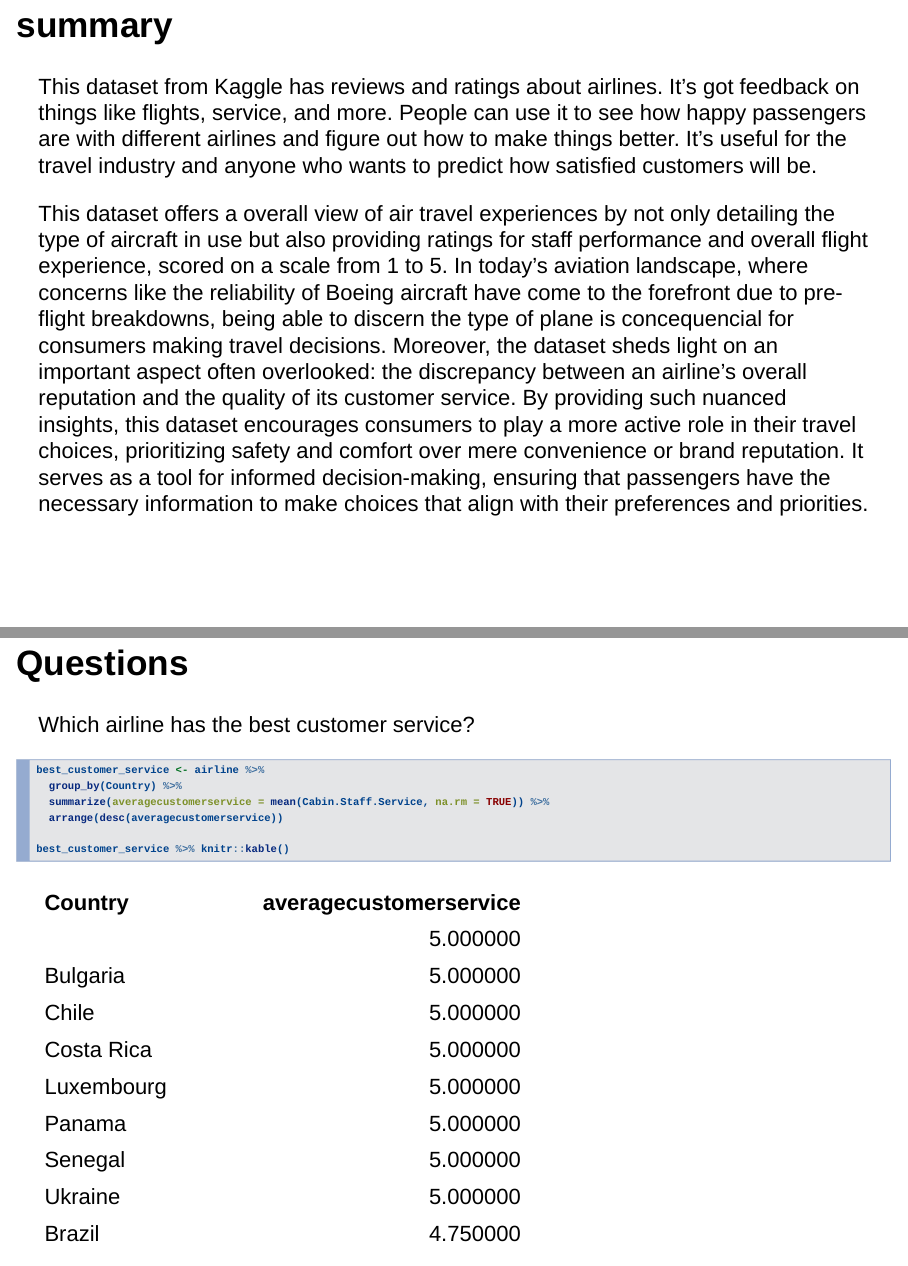
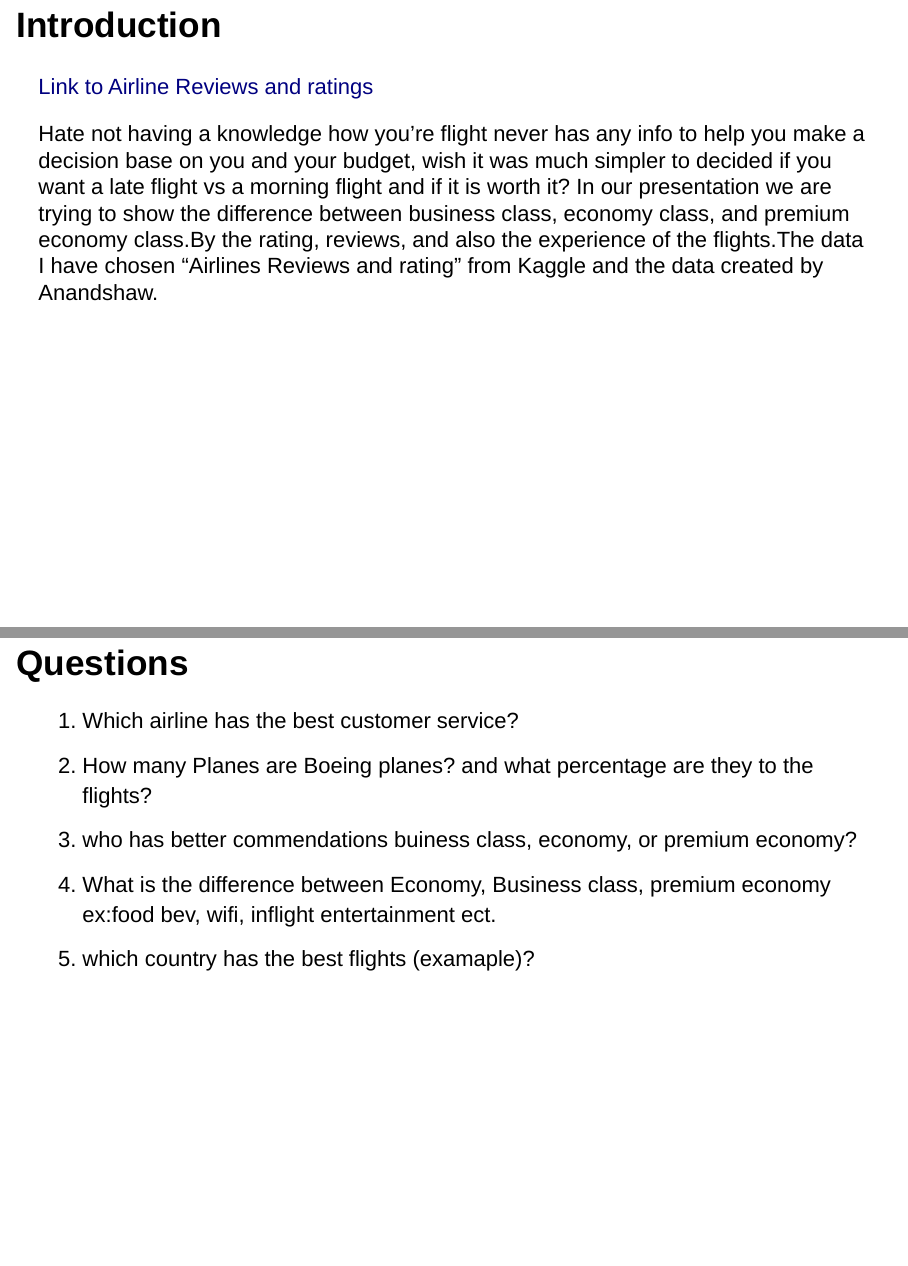
Before and after one commit to squirlynamu/finalproject, an R Markdown document (finalprojectambar.Rmd): pages 6 and 7 of 15 before the commit and pages 6 and 8 of 19 after it, joined at a grey line. The pictures show the output file finalprojectambar.html that the author committed with the source, opened offline.

Commit message:
work with did during class

````diff
--- a/finalprojectambar.Rmd
+++ b/finalprojectambar.Rmd
@@ -20,16 +23,34 @@ library(lubridate)
 airline <- read.csv("Airlines Reviews and Rating.csv")
 head(airline)
 ```
-## **summary**
+## **Introduction**
+[Link to Airline Reviews and ratings](https://www.kaggle.com/datasets/anandshaw2001/airlines-reviews-and-rating)
 
-This dataset from Kaggle has reviews and ratings about airlines. It's got feedback on things like flights, service, and more. People can use it to see how happy passengers are with different airlines and figure out how to make things better. It's useful for the travel industry and anyone who wants to predict how satisfied customers will be.
+Hate not having a knowledge how you're flight never has any info to help you make a decision base on you and your budget, wish it was much simpler to decided if you want a late flight vs a morning flight and if it is worth it? In our presentation we are trying to show the difference between business class, economy class, and premium economy class.By the rating, reviews, and also the experience of the flights.The data I have chosen "Airlines Reviews and rating" from Kaggle and the data created by Anandshaw.
 
 
-This dataset offers a overall view of air travel experiences by not only detailing the type of aircraft in use but also providing ratings for staff performance and overall flight experience, scored on a scale from 1 to 5. In today's aviation landscape, where concerns like the reliability of Boeing aircraft have come to the forefront due to pre-flight breakdowns, being able to discern the type of plane is concequencial for consumers making travel decisions. Moreover, the dataset sheds light on an important aspect often overlooked: the discrepancy between an airline's overall reputation and the quality of its customer service. By providing such nuanced insights, this dataset encourages consumers to play a more active role in their travel choices, prioritizing safety and comfort over mere convenience or brand reputation. It serves as a tool for informed decision-making, ensuring that passengers have the necessary information to make choices that align with their preferences and priorities.
+<img src="C:/Users/ambar/OneDrive/Desktop/Data 2401/finalproject/Featured-Image-Airline-Flights.jpg" alt="Planes" style="width: 50%; height: auto;">
 
+----
 
 ## **Questions**
 
+1. Which airline has the best customer service?
+2. How many Planes are Boeing planes? and what percentage are they to the flights?
+3. who has better commendations buiness class, economy, or premium economy?
+4. What is the difference between Economy, Business class, premium economy  ex:food bev, wifi, inflight entertainment ect.
+5. which country has the best flights (examaple)?
+
+
+
+
+
+
+
+
+
+
+##
 Which airline has the best customer service?
 
 ```{r}
````
Also changed, not shown: Featured-Image-Airline-Flights.jpg (added), finalprojectambar.html, finalprojectambar.Rmd (10 more changed lines).
